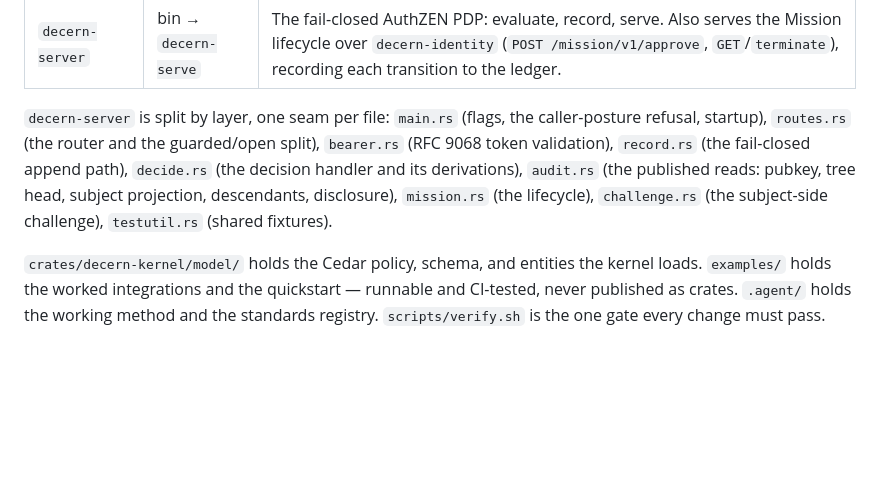
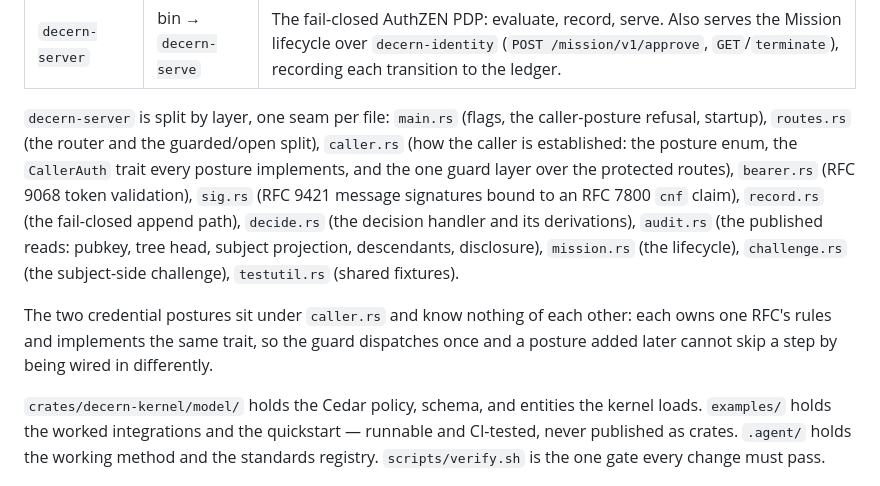
Before and after one commit to anivar/decern, a Markdown page: ARCHITECTURE.md, the part around the change. GitHub-like rendering; blank space fills up the shorter version.

Commit message:
List the caller.rs and sig.rs seams in ARCHITECTURE.md (#109)
The server seam list predated both files: sig.rs since the RFC 9421 mode,
caller.rs since the CallerAuth extraction. Docs-only.

Signed-off-by: Anivar Aravind <search@local>
Co-authored-by: Anivar Aravind <search@local>

```diff
--- a/ARCHITECTURE.md
+++ b/ARCHITECTURE.md
@@ -36,11 +36,18 @@ Two binaries over seven library crates. The stock build is pure Rust; the one ex
 | `decern-server` | bin → `decern-serve` | The fail-closed AuthZEN PDP: evaluate, record, serve. Also serves the Mission lifecycle over `decern-identity` (`POST /mission/v1/approve`, `GET`/`terminate`), recording each transition to the ledger. |
 
 `decern-server` is split by layer, one seam per file: `main.rs` (flags, the caller-posture
-refusal, startup), `routes.rs` (the router and the guarded/open split), `bearer.rs` (RFC 9068
-token validation), `record.rs` (the fail-closed append path), `decide.rs` (the decision handler
-and its derivations), `audit.rs` (the published reads: pubkey, tree head, subject projection,
-descendants, disclosure), `mission.rs` (the lifecycle), `challenge.rs` (the subject-side
-challenge), `testutil.rs` (shared fixtures).
+refusal, startup), `routes.rs` (the router and the guarded/open split), `caller.rs` (how the
+caller is established: the posture enum, the `CallerAuth` trait every posture implements, and
+the one guard layer over the protected routes), `bearer.rs` (RFC 9068 token validation),
+`sig.rs` (RFC 9421 message signatures bound to an RFC 7800 `cnf` claim), `record.rs` (the
+fail-closed append path), `decide.rs` (the decision handler and its derivations), `audit.rs`
+(the published reads: pubkey, tree head, subject projection, descendants, disclosure),
+`mission.rs` (the lifecycle), `challenge.rs` (the subject-side challenge), `testutil.rs`
+(shared fixtures).
+
+The two credential postures sit under `caller.rs` and know nothing of each other: each owns
+one RFC's rules and implements the same trait, so the guard dispatches once and a posture
+added later cannot skip a step by being wired in differently.
 
 `crates/decern-kernel/model/` holds the Cedar policy, schema, and entities the kernel loads. `examples/` holds the worked integrations and the quickstart — runnable and CI-tested, never published as crates. `.agent/` holds the working
 method and the standards registry. `scripts/verify.sh` is the one gate every change must pass.
```
